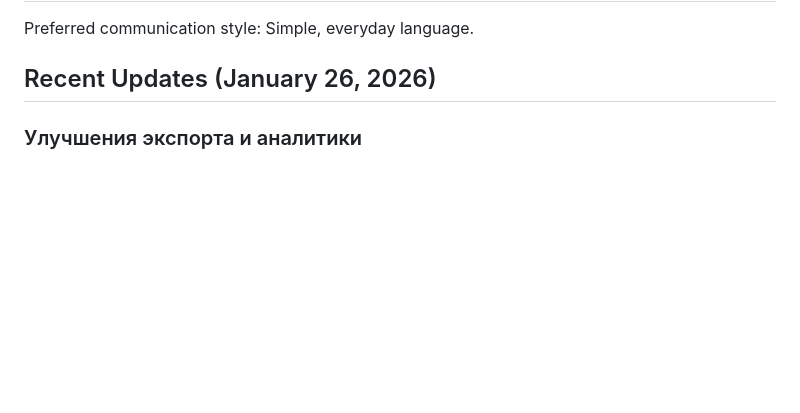
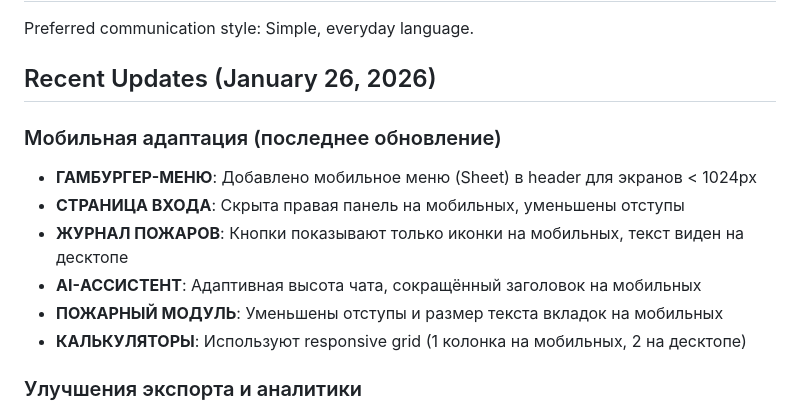
Before and after one commit to zhanik91/Gosudarstviennyi-pozharnyi-kontrol-i-nadzor, a Markdown page: replit.md, the part around the change. Rendered like a GitHub page; blank space fills up the shorter version.

Commit message:
Improve mobile experience by adapting interface elements for smaller screens
Update replit.md to document recent mobile responsiveness improvements across various sections of the application, including the hamburger menu, login page, fire log, AI assistant, and fire module tabs.

Replit-Commit-Author: Agent
Replit-Commit-Session-Id: e784c5cd-5c0f-4ef7-aa1e-8505ef17b9de
Replit-Commit-Checkpoint-Type: full_checkpoint
Replit-Commit-Event-Id: ed9b88b8-33fa-404e-89d9-8d0274a6cb1a
Replit-Commit-Screenshot-Url: https://storage.googleapis.com/screenshot-production-us-central1/a448d896-dca0-4b4e-bdf2-8271f2b9559d/e784c5cd-5c0f-4ef7-aa1e-8505ef17b9de/nnylDRt

```diff
--- a/replit.md
+++ b/replit.md
@@ -9,6 +9,14 @@ The portal handles fire incident logging, generates official statistical reports
 Preferred communication style: Simple, everyday language.
 
 ## Recent Updates (January 26, 2026)
+
+### Мобильная адаптация (последнее обновление)
+- **ГАМБУРГЕР-МЕНЮ**: Добавлено мобильное меню (Sheet) в header для экранов < 1024px
+- **СТРАНИЦА ВХОДА**: Скрыта правая панель на мобильных, уменьшены отступы
+- **ЖУРНАЛ ПОЖАРОВ**: Кнопки показывают только иконки на мобильных, текст виден на десктопе
+- **AI-АССИСТЕНТ**: Адаптивная высота чата, сокращённый заголовок на мобильных
+- **ПОЖАРНЫЙ МОДУЛЬ**: Уменьшены отступы и размер текста вкладок на мобильных
+- **КАЛЬКУЛЯТОРЫ**: Используют responsive grid (1 колонка на мобильных, 2 на десктопе)
 
 ### Улучшения экспорта и аналитики
 - **ЭКСПОРТ EXCEL/CSV**: Добавлен выпадающий список для экспорта журнала пожаров в форматах Excel (.xlsx) и CSV
```
